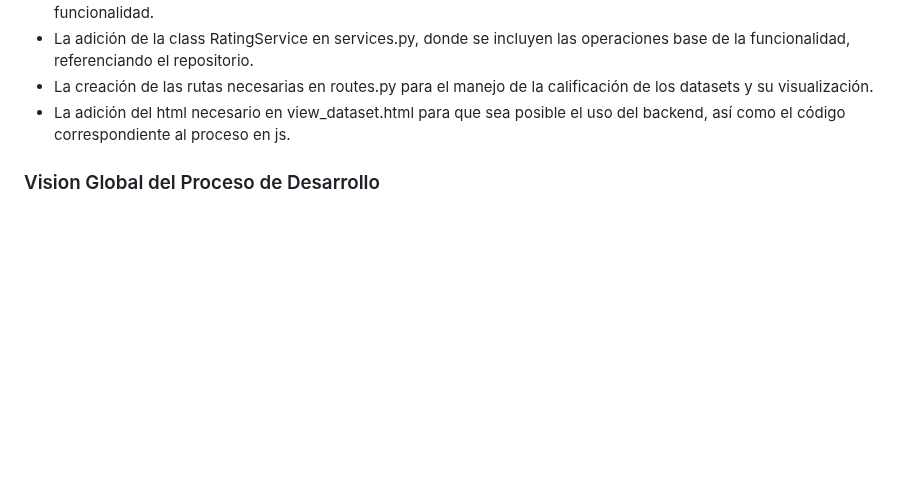
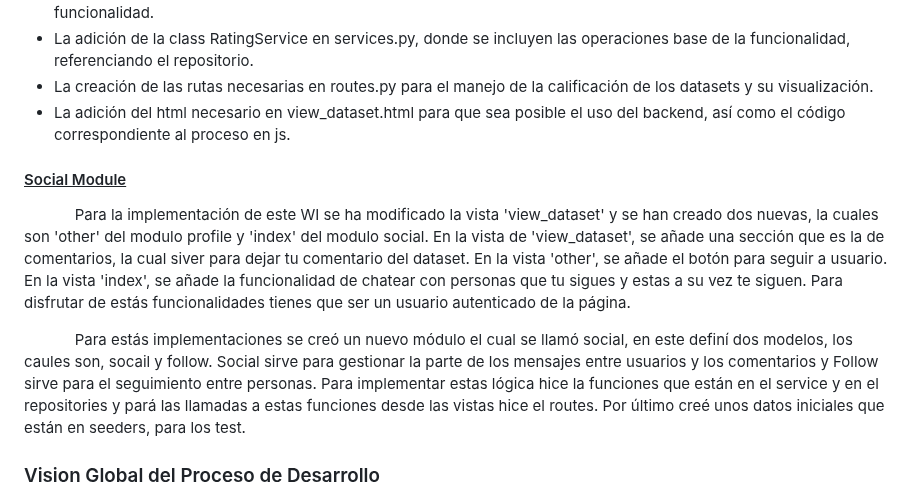
Before and after one commit to berenjena-hub/berenjena-hub, a Markdown page: docs/Documento del Proyecto.md, the part around the change. Drawn GitHub-style; blank space fills up the shorter version.

Commit message:
fix(docs): Se añade mi parte al documento. #104

```diff
--- a/docs/Documento del Proyecto.md
+++ b/docs/Documento del Proyecto.md
@@ -74,6 +74,11 @@
  - La adición de la class RatingService en services.py, donde se incluyen las operaciones base de la funcionalidad, referenciando el repositorio.
  - La creación de las rutas necesarias en routes.py para el manejo de la calificación de los datasets y su visualización.
  - La adición del html necesario en view_dataset.html para que sea posible el uso del backend, así como el código correspondiente al proceso en js.
+
+ #### <u>Social Module </u>
+&nbsp;&nbsp;&nbsp;&nbsp;&nbsp;&nbsp;&nbsp;&nbsp;&nbsp;&nbsp;&nbsp;&nbsp;Para la implementación de este WI se ha modificado la vista 'view_dataset' y se han creado dos nuevas, la cuales son 'other' del modulo profile y 'index' del modulo social. En la vista de 'view_dataset', se añade una sección que es la de comentarios, la cual siver para dejar tu comentario del dataset. En la vista 'other', se añade el botón para seguir a usuario. En la vista 'index', se añade la funcionalidad de chatear con personas que tu sigues y estas a su vez te siguen. Para disfrutar de estás funcionalidades tienes que ser un usuario autenticado de la página.
+
+&nbsp;&nbsp;&nbsp;&nbsp;&nbsp;&nbsp;&nbsp;&nbsp;&nbsp;&nbsp;&nbsp;&nbsp;Para estás implementaciones se creó un nuevo módulo el cual se llamó social, en este definí dos modelos, los caules son, socail y follow. Social sirve para gestionar la parte de los mensajes entre usuarios y los comentarios y Follow sirve para el seguimiento entre personas. Para implementar estas lógica hice la funciones que están en el service y en el repositories y pará las llamadas a estas funciones desde las vistas hice el routes. Por último creé unos datos iniciales que están en seeders, para los test.
 
 ### Vision Global del Proceso de Desarrollo
 
```
